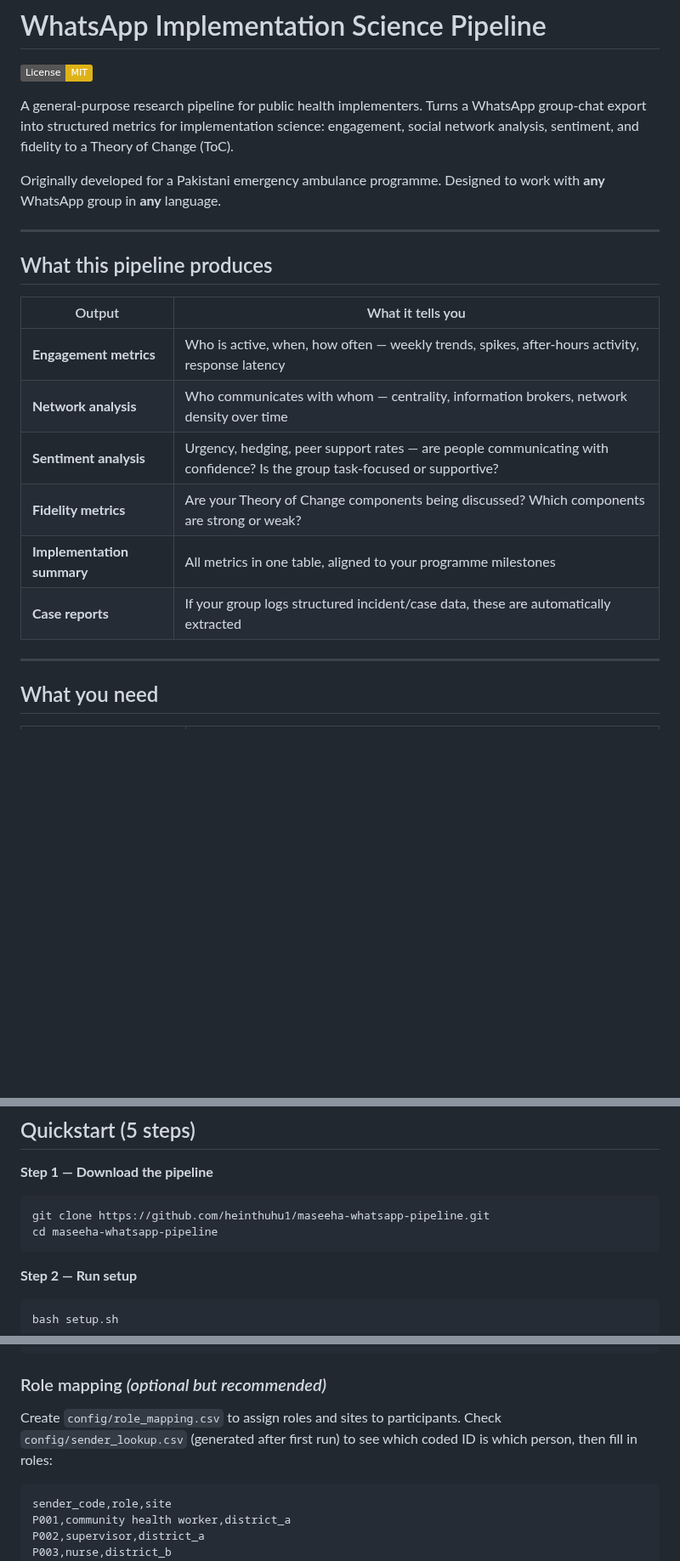
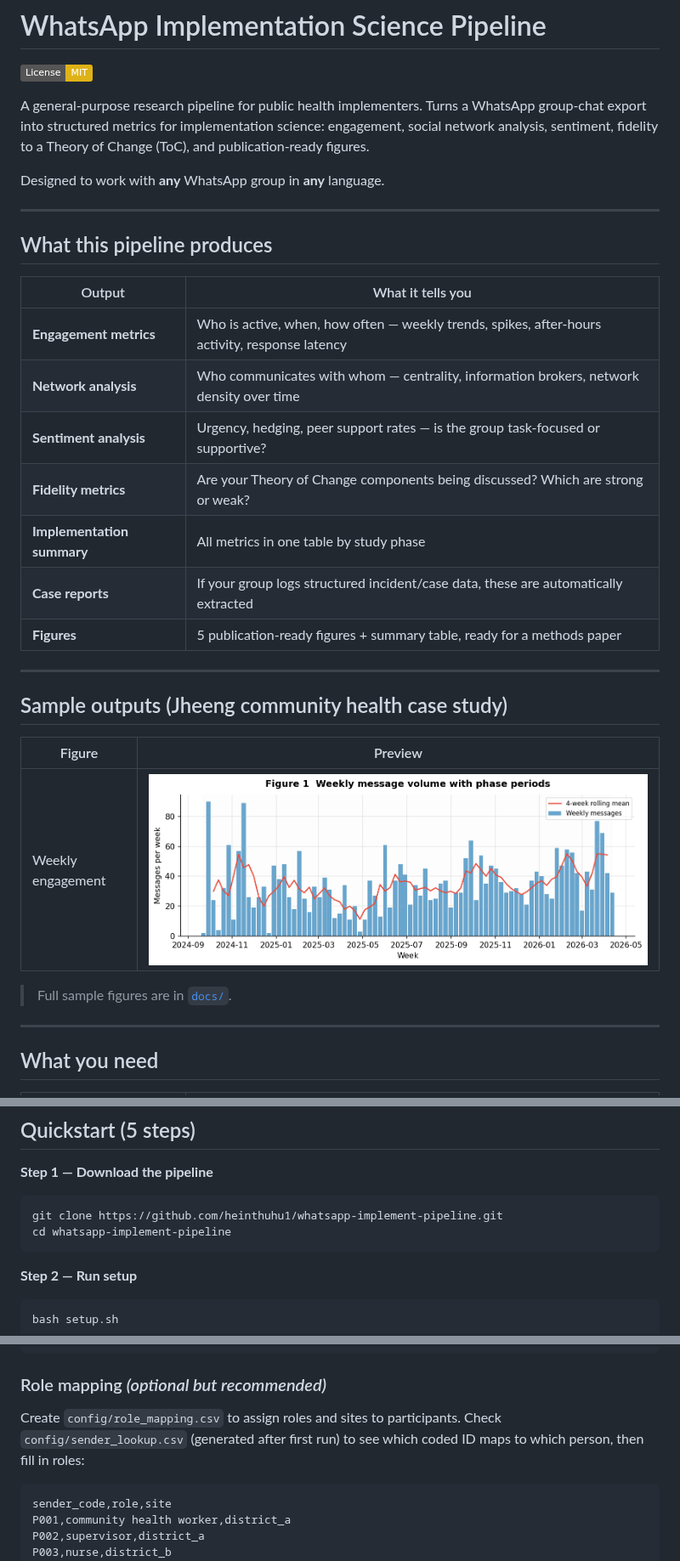
Before and after one commit to heinthuhu1/whatsapp-implement-pipeline, a Markdown page: README.md, 3 parts joined by grey strips. Shown at 85% size. GitHub-like rendering; pictures changed too: docs/sample_fig1.png (added); badges without logos; blank space fills up the shorter version.

````diff
--- a/README.md
+++ b/README.md
@@ -2,9 +2,9 @@
 
 [![License: MIT](https://img.shields.io/badge/License-MIT-yellow.svg)](LICENSE)
 
-A general-purpose research pipeline for public health implementers. Turns a WhatsApp group-chat export into structured metrics for implementation science: engagement, social network analysis, sentiment, and fidelity to a Theory of Change (ToC).
+A general-purpose research pipeline for public health implementers. Turns a WhatsApp group-chat export into structured metrics for implementation science: engagement, social network analysis, sentiment, fidelity to a Theory of Change (ToC), and publication-ready figures.
 
-Originally developed for a Pakistani emergency ambulance programme. Designed to work with **any** WhatsApp group in **any** language.
+Designed to work with **any** WhatsApp group in **any** language.
 
 ---
 
@@ -14,10 +14,21 @@ Originally developed for a Pakistani emergency ambulance programme. Designed to
 |---|---|
 | **Engagement metrics** | Who is active, when, how often — weekly trends, spikes, after-hours activity, response latency |
 | **Network analysis** | Who communicates with whom — centrality, information brokers, network density over time |
-| **Sentiment analysis** | Urgency, hedging, peer support rates — are people communicating with confidence? Is the group task-focused or supportive? |
-| **Fidelity metrics** | Are your Theory of Change components being discussed? Which components are strong or weak? |
-| **Implementation summary** | All metrics in one table, aligned to your programme milestones |
+| **Sentiment analysis** | Urgency, hedging, peer support rates — is the group task-focused or supportive? |
+| **Fidelity metrics** | Are your Theory of Change components being discussed? Which are strong or weak? |
+| **Implementation summary** | All metrics in one table by study phase |
 | **Case reports** | If your group logs structured incident/case data, these are automatically extracted |
+| **Figures** | 5 publication-ready figures + summary table, ready for a methods paper |
+
+---
+
+## Sample outputs (Jheeng community health case study)
+
+| Figure | Preview |
+|---|---|
+| Weekly engagement | ![Fig 1](docs/sample_fig1.png) |
+
+> Full sample figures are in [`docs/`](docs/).
 
 ---
 
@@ -37,8 +48,8 @@ Originally developed for a Pakistani emergency ambulance programme. Designed to
 
 **Step 1 — Download the pipeline**
 ```bash
-git clone https://github.com/heinthuhu1/maseeha-whatsapp-pipeline.git
-cd maseeha-whatsapp-pipeline
+git clone https://github.com/heinthuhu1/whatsapp-implement-pipeline.git
+cd whatsapp-implement-pipeline
 ```
 
 **Step 2 — Run setup**
@@ -108,7 +139,7 @@ toc_component_keywords:
 
 ### Role mapping *(optional but recommended)*
 Create `config/role_mapping.csv` to assign roles and sites to participants.
-Check `config/sender_lookup.csv` (generated after first run) to see which coded ID is which person, then fill in roles:
+Check `config/sender_lookup.csv` (generated after first run) to see which coded ID maps to which person, then fill in roles:
 ```csv
 sender_code,role,site
 P001,community health worker,district_a
````
Also changed, not shown: other parts of README.md (+54 -17 lines), docs/sample_fig2.png (added), docs/sample_fig3.png (added), docs/sample_fig4.png (added), docs/sample_fig5.png (added).
